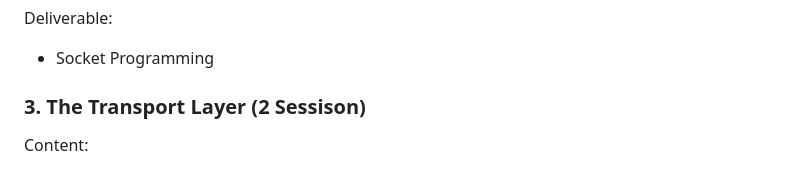
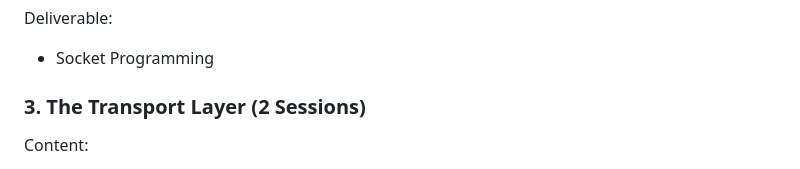
Before and after one commit to dominikb1888/FOHI, a Markdown page: README.md, the part around the change. GitHub-like rendering.

Commit message:
Fix typo in section title for Transport Layer

```diff
--- a/README.md
+++ b/README.md
@@ -91,7 +91,7 @@ Deliverable:
 
 
 
-### 3. The Transport Layer (2 Sessison)
+### 3. The Transport Layer (2 Sessions)
 
 Content:
 - UDP
```
